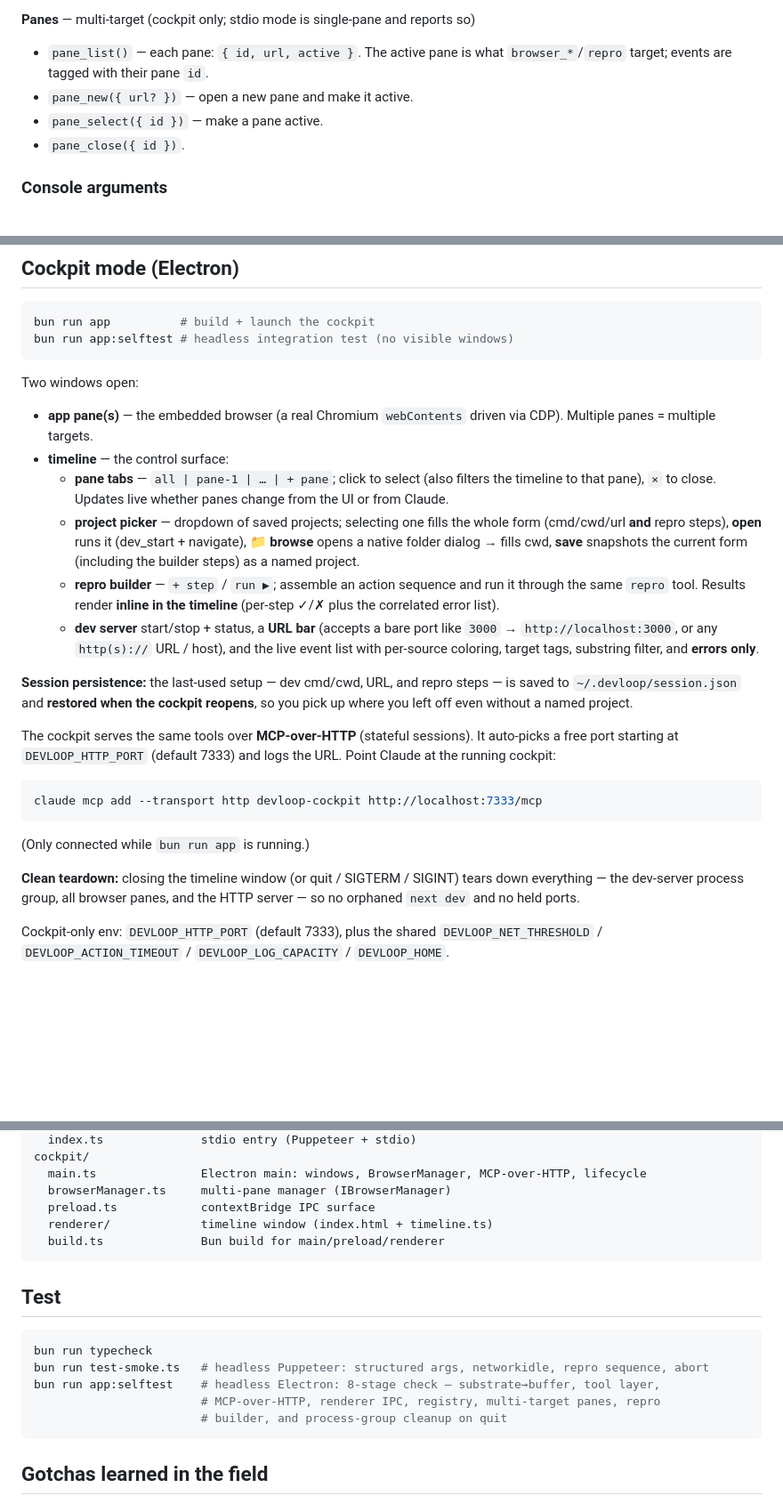
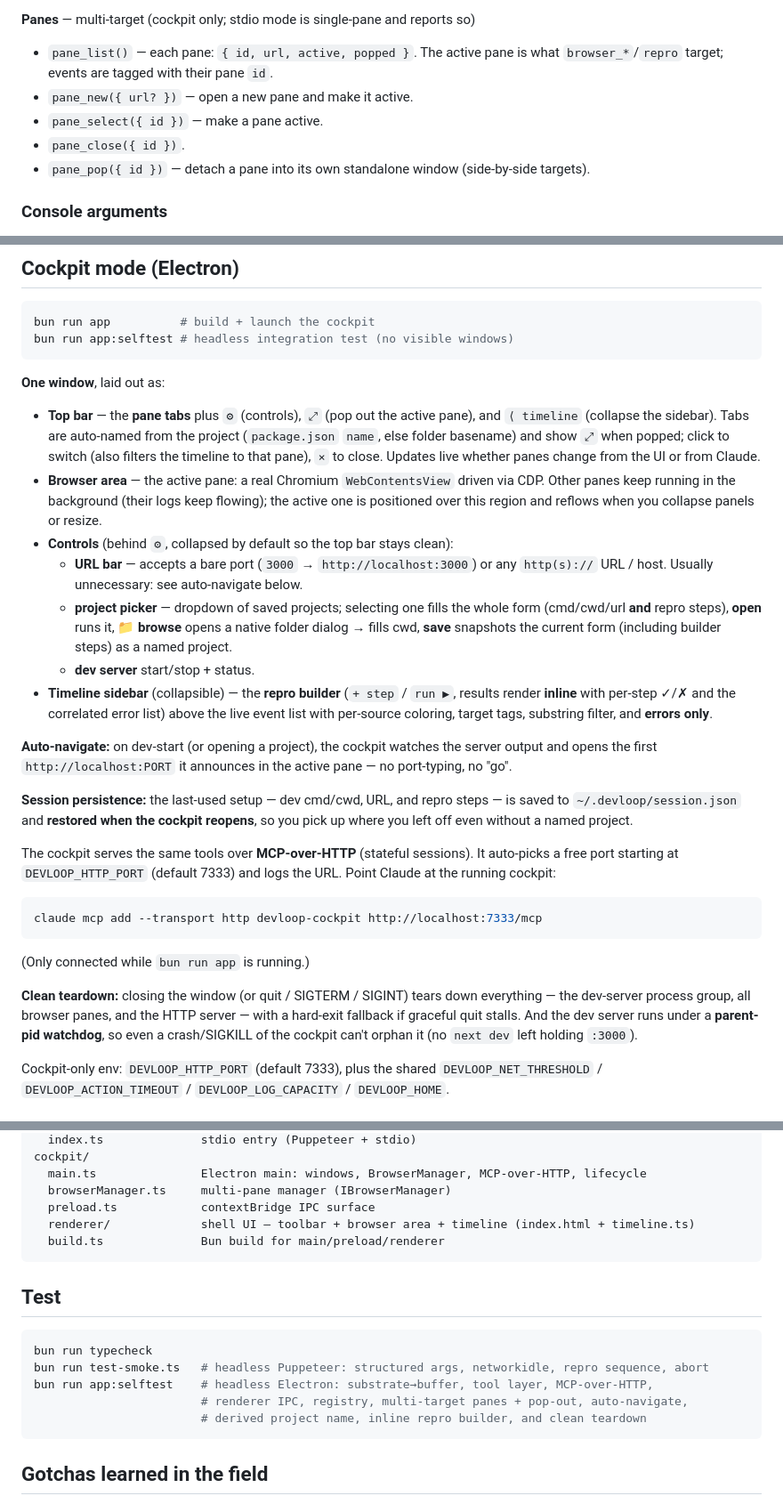
Before and after one commit to vincentvella/devloop, a Markdown page: README.md, 3 parts joined by grey strips. Shown at 89% size. Rendered like a GitHub page; blank space fills up the shorter version.

Commit message:
Docs: bring README current with the unified single-window cockpit
- Cockpit is one window now (tabbed panes + collapsible toolbar/timeline),
  not two; rewrote the Cockpit section accordingly.
- 20 tools (add pane_pop); pane_list returns popped.
- Document auto-navigate from server logs, project-named tabs, pop-out, and the
  collapsible ⚙ controls.
- Teardown section notes the hard-exit fallback + dev-server crash watchdog.
- Refresh the selftest description and the Done list.

Co-Authored-By: Claude Opus 4.8 (1M context) <noreply@anthropic.com>

````diff
--- a/README.md
+++ b/README.md
@@ -63,10 +63,11 @@ bunx puppeteer browsers install chrome   # headless mode, if no bundled Chromium
 - `project_remove({ name })`.
 
 **Panes** — multi-target (cockpit only; stdio mode is single-pane and reports so)
-- `pane_list()` — each pane: `{ id, url, active }`. The active pane is what `browser_*`/`repro` target; events are tagged with their pane `id`.
+- `pane_list()` — each pane: `{ id, url, active, popped }`. The active pane is what `browser_*`/`repro` target; events are tagged with their pane `id`.
 - `pane_new({ url? })` — open a new pane and make it active.
 - `pane_select({ id })` — make a pane active.
 - `pane_close({ id })`.
+- `pane_pop({ id })` — detach a pane into its own standalone window (side-by-side targets).
 
 ### Console arguments
 
@@ -101,13 +102,16 @@ bun run app          # build + launch the cockpit
 bun run app:selftest # headless integration test (no visible windows)
 ```
 
-Two windows open:
-- **app pane(s)** — the embedded browser (a real Chromium `webContents` driven via CDP). Multiple panes = multiple targets.
-- **timeline** — the control surface:
-  - **pane tabs** — `all | pane-1 | … | + pane`; click to select (also filters the timeline to that pane), `×` to close. Updates live whether panes change from the UI or from Claude.
-  - **project picker** — dropdown of saved projects; selecting one fills the whole form (cmd/cwd/url **and** repro steps), **open** runs it (dev_start + navigate), **📁 browse** opens a native folder dialog → fills cwd, **save** snapshots the current form (including the builder steps) as a named project.
-  - **repro builder** — `+ step` / `run ▶`; assemble an action sequence and run it through the same `repro` tool. Results render **inline in the timeline** (per-step ✓/✗ plus the correlated error list).
-  - **dev server** start/stop + status, a **URL bar** (accepts a bare port like `3000` → `http://localhost:3000`, or any `http(s)://` URL / host), and the live event list with per-source coloring, target tags, substring filter, and **errors only**.
+**One window**, laid out as:
+- **Top bar** — the **pane tabs** plus `⚙` (controls), `⤢` (pop out the active pane), and `⟨ timeline` (collapse the sidebar). Tabs are auto-named from the project (`package.json` `name`, else folder basename) and show `⤢` when popped; click to switch (also filters the timeline to that pane), `×` to close. Updates live whether panes change from the UI or from Claude.
+- **Browser area** — the active pane: a real Chromium `WebContentsView` driven via CDP. Other panes keep running in the background (their logs keep flowing); the active one is positioned over this region and reflows when you collapse panels or resize.
+- **Controls** (behind `⚙`, collapsed by default so the top bar stays clean):
+  - **URL bar** — accepts a bare port (`3000` → `http://localhost:3000`) or any `http(s)://` URL / host. Usually unnecessary: see auto-navigate below.
+  - **project picker** — dropdown of saved projects; selecting one fills the whole form (cmd/cwd/url **and** repro steps), **open** runs it, **📁 browse** opens a native folder dialog → fills cwd, **save** snapshots the current form (including builder steps) as a named project.
+  - **dev server** start/stop + status.
+- **Timeline sidebar** (collapsible) — the **repro builder** (`+ step` / `run ▶`, results render **inline** with per-step ✓/✗ and the correlated error list) above the live event list with per-source coloring, target tags, substring filter, and **errors only**.
+
+**Auto-navigate:** on dev-start (or opening a project), the cockpit watches the server output and opens the first `http://localhost:PORT` it announces in the active pane — no port-typing, no "go".
 
 **Session persistence:** the last-used setup — dev cmd/cwd, URL, and repro steps — is saved to `~/.devloop/session.json` and **restored when the cockpit reopens**, so you pick up where you left off even without a named project.
 
@@ -118,7 +122,7 @@ claude mcp add --transport http devloop-cockpit http://localhost:7333/mcp
 ```
 (Only connected while `bun run app` is running.)
 
-**Clean teardown:** closing the timeline window (or quit / SIGTERM / SIGINT) tears down everything — the dev-server process group, all browser panes, and the HTTP server — so no orphaned `next dev` and no held ports.
+**Clean teardown:** closing the window (or quit / SIGTERM / SIGINT) tears down everything — the dev-server process group, all browser panes, and the HTTP server — with a hard-exit fallback if graceful quit stalls. And the dev server runs under a **parent-pid watchdog**, so even a crash/SIGKILL of the cockpit can't orphan it (no `next dev` left holding `:3000`).
 
 Cockpit-only env: `DEVLOOP_HTTP_PORT` (default 7333), plus the shared `DEVLOOP_NET_THRESHOLD` / `DEVLOOP_ACTION_TIMEOUT` / `DEVLOOP_LOG_CAPACITY` / `DEVLOOP_HOME`.
 
@@ -138,7 +142,7 @@ cockpit/
   main.ts               Electron main: windows, BrowserManager, MCP-over-HTTP, lifecycle
   browserManager.ts     multi-pane manager (IBrowserManager)
   preload.ts            contextBridge IPC surface
-  renderer/             timeline window (index.html + timeline.ts)
+  renderer/             shell UI — toolbar + browser area + timeline (index.html + timeline.ts)
   build.ts              Bun build for main/preload/renderer
 ```
 
@@ -147,9 +151,9 @@ cockpit/
 ```sh
 bun run typecheck
 bun run test-smoke.ts   # headless Puppeteer: structured args, networkidle, repro sequence, abort
-bun run app:selftest    # headless Electron: 8-stage check — substrate→buffer, tool layer,
-                        # MCP-over-HTTP, renderer IPC, registry, multi-target panes, repro
-                        # builder, and process-group cleanup on quit
+bun run app:selftest    # headless Electron: substrate→buffer, tool layer, MCP-over-HTTP,
+                        # renderer IPC, registry, multi-target panes + pop-out, auto-navigate,
+                        # derived project name, inline repro builder, and clean teardown
 ```
 
 ## Gotchas learned in the field
````
Also changed, not shown: other parts of README.md (+3 -3 lines).
